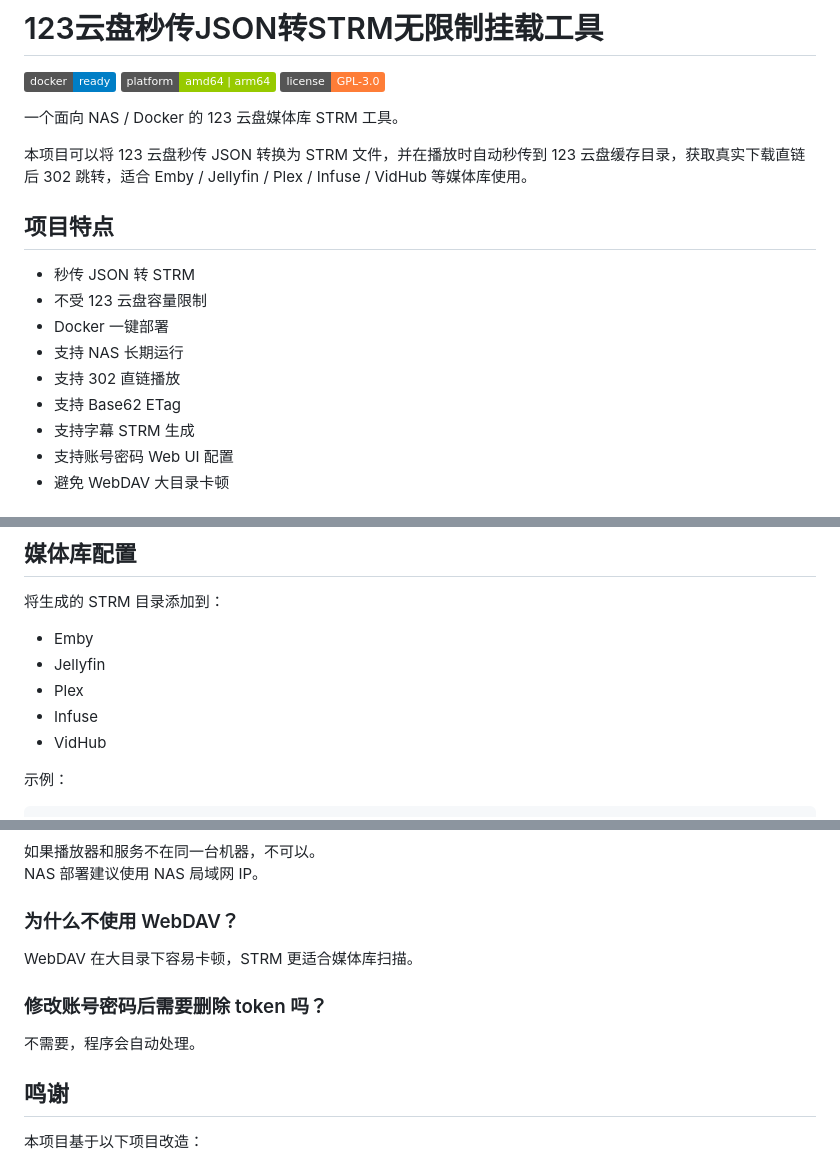
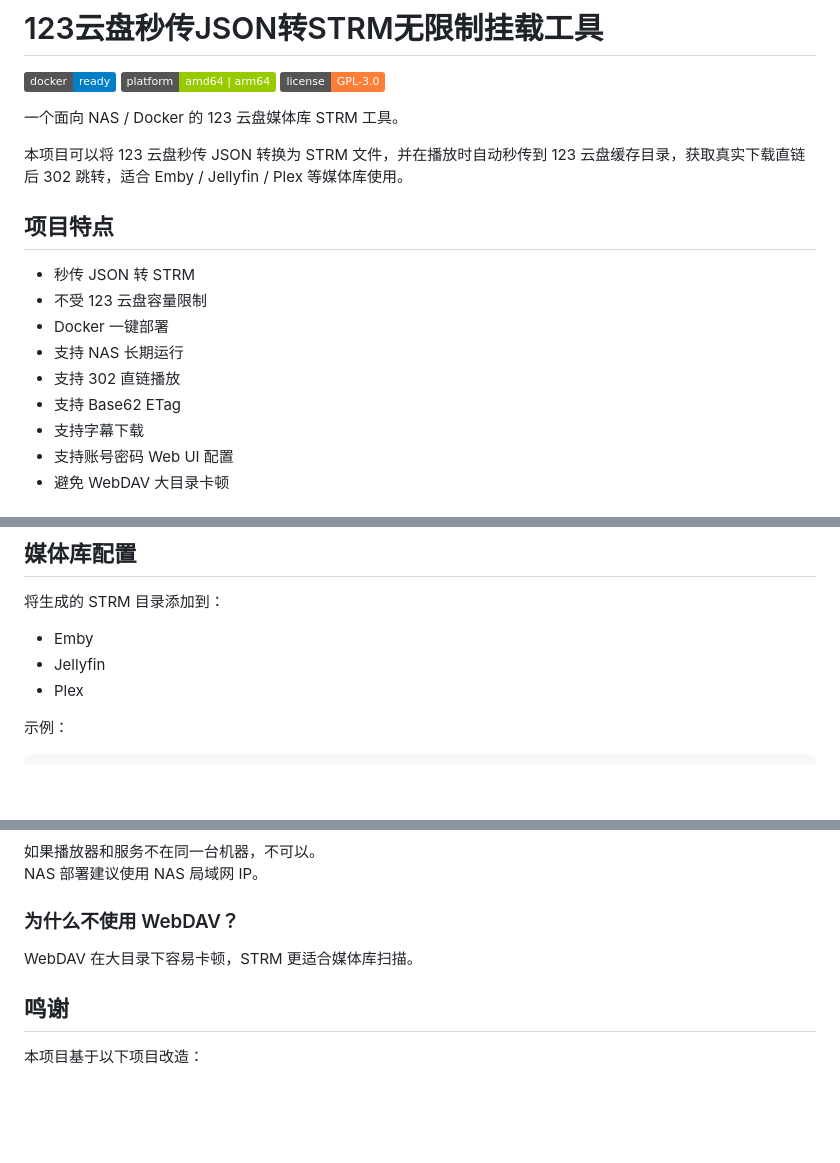
Before and after one commit to Brokye/123pan-strm-docker, a Markdown page: README.md, 3 parts joined by grey strips. Drawn GitHub-style; badges without logos; blank space fills up the shorter version.

```diff
--- a/README.md
+++ b/README.md
@@ -6,7 +6,7 @@
 
 一个面向 NAS / Docker 的 123 云盘媒体库 STRM 工具。
 
-本项目可以将 123 云盘秒传 JSON 转换为 STRM 文件，并在播放时自动秒传到 123 云盘缓存目录，获取真实下载直链后 302 跳转，适合 Emby / Jellyfin / Plex / Infuse / VidHub 等媒体库使用。
+本项目可以将 123 云盘秒传 JSON 转换为 STRM 文件，并在播放时自动秒传到 123 云盘缓存目录，获取真实下载直链后 302 跳转，适合 Emby / Jellyfin / Plex  等媒体库使用。
 
 ## 项目特点
 
@@ -16,7 +16,7 @@
 - 支持 NAS 长期运行
 - 支持 302 直链播放
 - 支持 Base62 ETag
-- 支持字幕 STRM 生成
+- 支持字幕下载
 - 支持账号密码 Web UI 配置
 - 避免 WebDAV 大目录卡顿
 
@@ -137,8 +137,6 @@ https://123pan.cn/s/c42ZVv-4Zep3
 - Emby
 - Jellyfin
 - Plex
-- Infuse
-- VidHub
 
 示例：
 
@@ -163,10 +161,6 @@ NAS 部署建议使用 NAS 局域网 IP。
 
 WebDAV 在大目录下容易卡顿，STRM 更适合媒体库扫描。
 
-### 修改账号密码后需要删除 token 吗？
-
-不需要，程序会自动处理。
-
 ## 鸣谢
 
 本项目基于以下项目改造：
```
